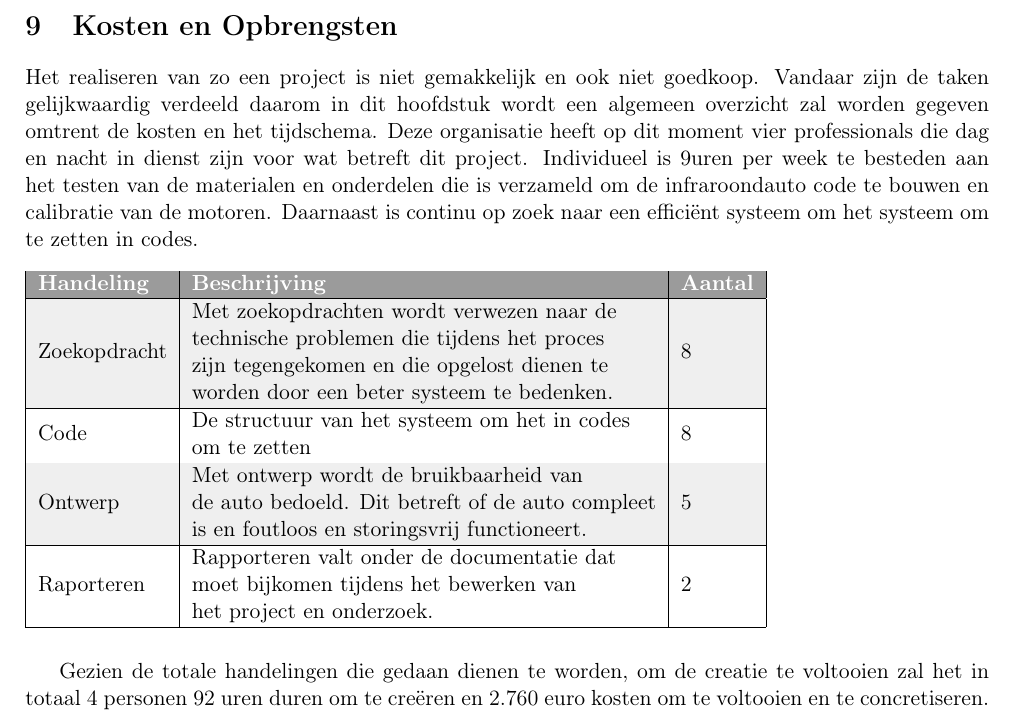
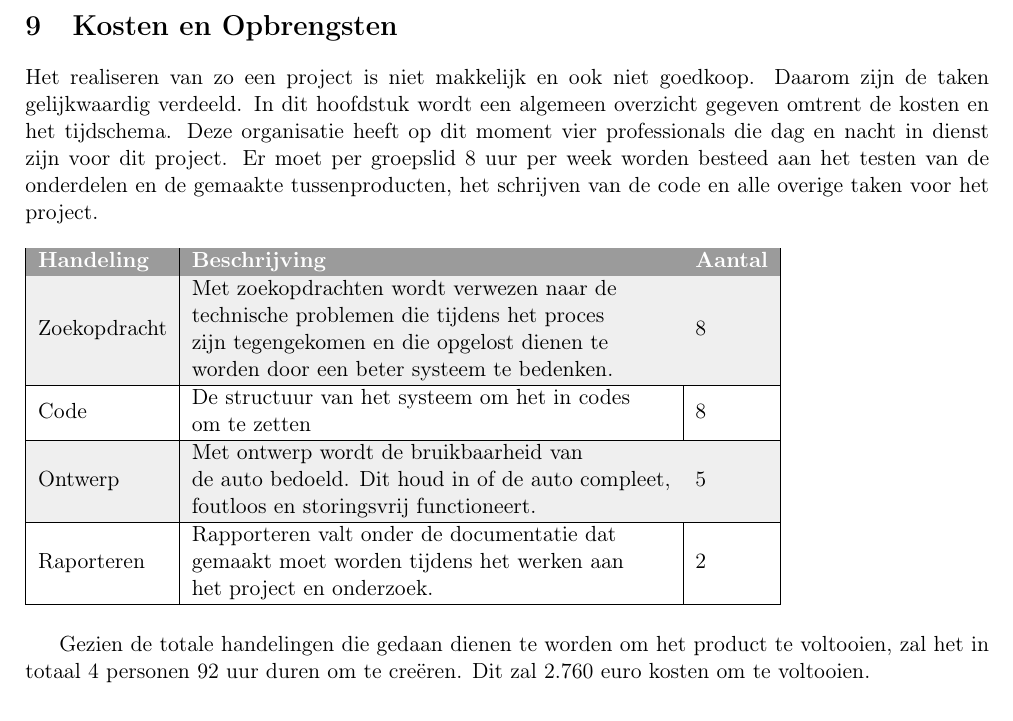
Before and after one commit to InfraVroom/PVA, a LaTeX document (main.tex, which reads chapters/09_Kosten_en_Opbrengsten.tex): part of page 11 of 13, cut so that both start at the same text. Compiled offline with pdfLaTeX.

Commit message:
eindredactie 9

```diff
--- a/chapters/09_Kosten_en_Opbrengsten.tex
+++ b/chapters/09_Kosten_en_Opbrengsten.tex
@@ -1,5 +1,5 @@
 \section{Kosten en Opbrengsten}
-Het realiseren van zo een project is niet gemakkelijk en ook niet goedkoop. Vandaar zijn de taken gelijkwaardig verdeeld daarom in dit hoofdstuk wordt een algemeen overzicht zal worden gegeven omtrent de kosten en het tijdschema. Deze organisatie heeft op dit moment vier professionals die dag en nacht in dienst zijn voor wat betreft dit project. Individueel is 9uren per week te besteden aan het testen van de materialen en onderdelen die is verzameld om de infraroondauto code te bouwen en calibratie van de motoren. Daarnaast is continu op zoek naar een efficiënt systeem om het systeem om te zetten in codes.
+Het realiseren van zo een project is niet makkelijk en ook niet goedkoop. Daarom zijn de taken gelijkwaardig verdeeld.  In dit hoofdstuk wordt een algemeen overzicht gegeven omtrent de kosten en het tijdschema. Deze organisatie heeft op dit moment vier professionals die dag en nacht in dienst zijn voor dit project. Er moet per groepslid 8 uur per week worden besteed aan het testen van de onderdelen en de gemaakte tussenproducten, het schrijven van de code en alle overige taken voor het project.
 
 % Please add the following required packages to your document preamble:
 % \usepackage[table,xcdraw]{xcolor}
@@ -13,9 +13,8 @@ Het realiseren van zo een project is niet gemakkelijk en ook niet goedkoop. Vand
 Zoekopdracht & \begin{tabular}[c]{@{}l@{}}Met zoekopdrachten wordt verwezen naar de\\ technische problemen die tijdens het proces\\ zijn tegengekomen en die opgelost dienen te\\ worden door een beter systeem te bedenken.\end{tabular} & 8 \\ \hline
 Code & \begin{tabular}[c]{@{}l@{}}De structuur van het systeem om het in codes\\ om te zetten\end{tabular} & 8 \\ \hline
 \rowcolor[HTML]{EFEFEF}
-Ontwerp & \begin{tabular}[c]{@{}l@{}}Met ontwerp wordt de bruikbaarheid van\\ de auto bedoeld. Dit betreft of de auto compleet\\ is en foutloos en storingsvrij functioneert.\end{tabular} & 5 \\ \hline
-Raporteren & \begin{tabular}[c]{@{}l@{}}Rapporteren valt onder de documentatie dat\\ moet bijkomen tijdens het bewerken van\\ het project en onderzoek.\end{tabular} & 2 \\ \hline
+Ontwerp & \begin{tabular}[c]{@{}l@{}}Met ontwerp wordt de bruikbaarheid van\\ de auto bedoeld. Dit houd in of de auto compleet,\\ foutloos en storingsvrij functioneert.\end{tabular} & 5 \\ \hline
+Raporteren & \begin{tabular}[c]{@{}l@{}}Rapporteren valt onder de documentatie dat\\ gemaakt moet worden tijdens het werken aan\\ het project en onderzoek.\end{tabular} & 2 \\ \hline
 \end{tabular}
 \end{table}
-
-Gezien de totale handelingen die gedaan dienen te worden, om de creatie te voltooien zal het in totaal 4 personen 92 uren duren om te creëren en 2.760 euro kosten om te voltooien en te concretiseren.
+Gezien de totale handelingen die gedaan dienen te worden om het product te voltooien, zal het in totaal 4 personen 92 uur duren om te creëren. Dit zal 2.760 euro kosten om te voltooien.
```
